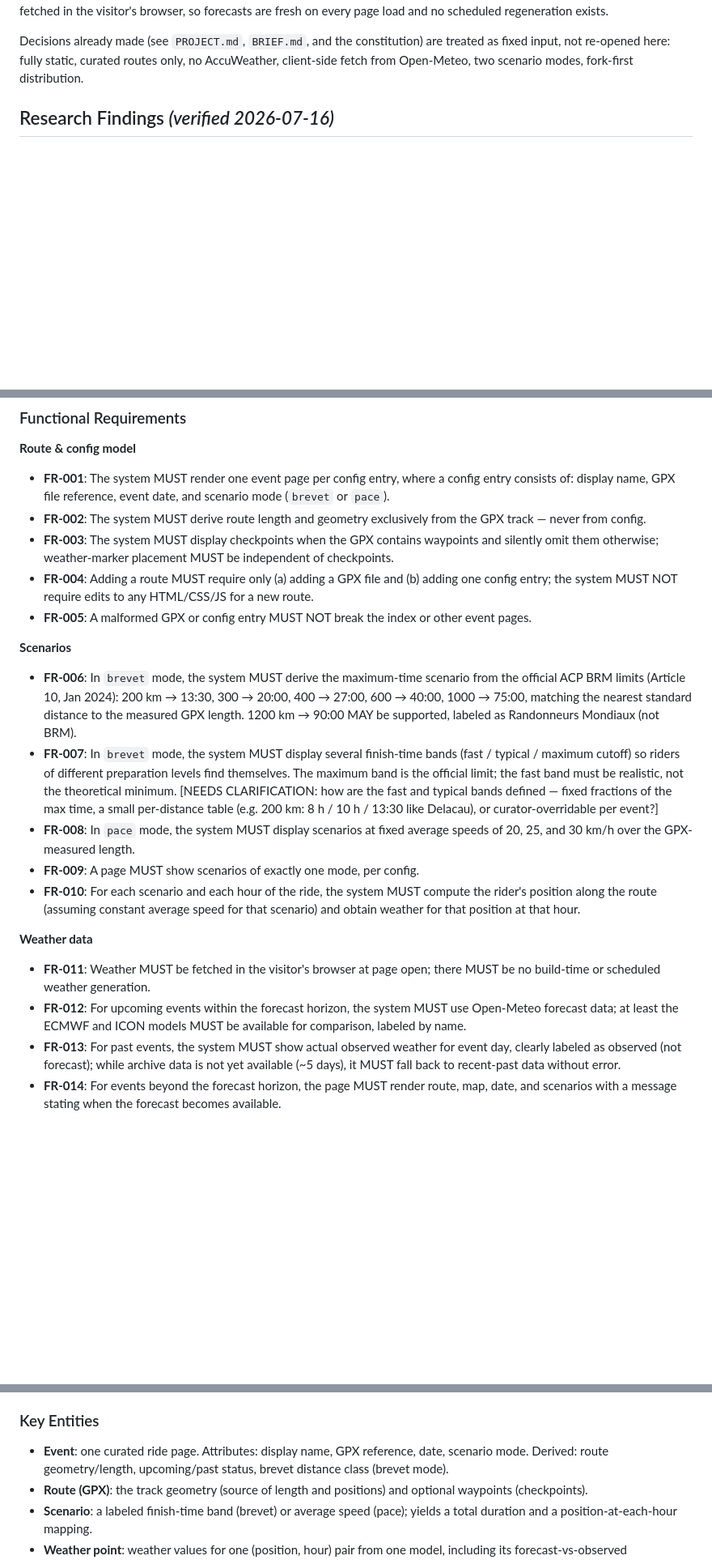
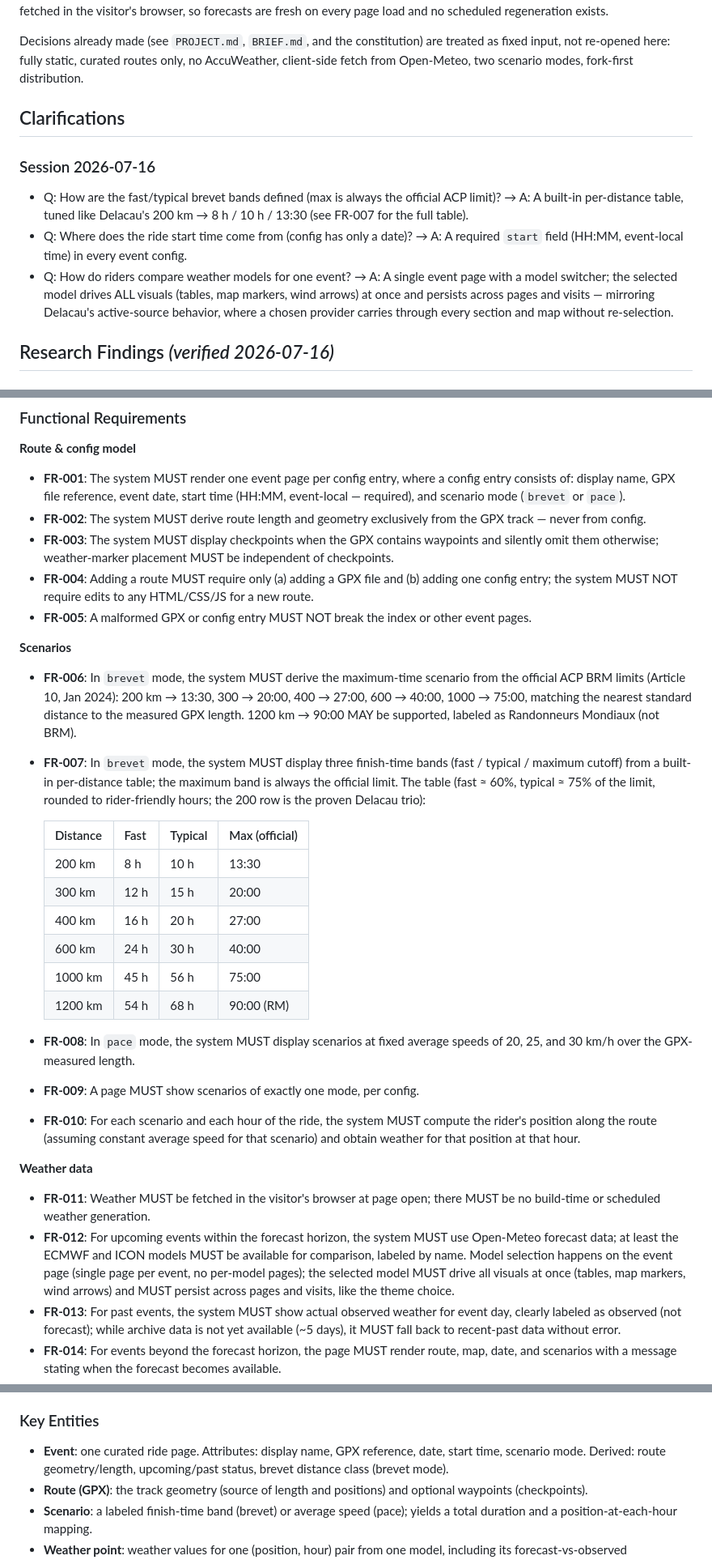
Before and after one commit to adiacov/velometeo, a Markdown page: specs/001-velometeo-mvp/spec.md, 3 parts joined by grey strips. Shown at 81% size. Rendered like a GitHub page; blank space fills up the shorter version.

Commit message:
docs: clarify spec (bands table, start time, model switcher)
Three clarifications encoded from the user session: built-in
per-distance brevet band table (200 row = proven Delacau trio),
required HH:MM start field in event config, and a single-page model
switcher driving all visuals with persistent selection (matching
Delacau's active-source behavior, verified in its code).

Co-Authored-By: Claude Opus 4.8 <noreply@anthropic.com>

```diff
--- a/specs/001-velometeo-mvp/spec.md
+++ b/specs/001-velometeo-mvp/spec.md
@@ -24,6 +24,22 @@ Decisions already made (see `PROJECT.md`, `BRIEF.md`, and the constitution)
 are treated as fixed input, not re-opened here: fully static, curated routes
 only, no AccuWeather, client-side fetch from Open-Meteo, two scenario modes,
 fork-first distribution.
+
+## Clarifications
+
+### Session 2026-07-16
+
+- Q: How are the fast/typical brevet bands defined (max is always the
+  official ACP limit)? → A: A built-in per-distance table, tuned like
+  Delacau's 200 km → 8 h / 10 h / 13:30 (see FR-007 for the full table).
+- Q: Where does the ride start time come from (config has only a date)? →
+  A: A required `start` field (HH:MM, event-local time) in every event
+  config.
+- Q: How do riders compare weather models for one event? → A: A single
+  event page with a model switcher; the selected model drives ALL visuals
+  (tables, map markers, wind arrows) at once and persists across pages and
+  visits — mirroring Delacau's active-source behavior, where a chosen
+  provider carries through every section and map without re-selection.
 
 ## Research Findings *(verified 2026-07-16)*
 
@@ -309,7 +327,8 @@ following only the README; site works with their route.
 
 - **FR-001**: The system MUST render one event page per config entry, where
   a config entry consists of: display name, GPX file reference, event date,
-  and scenario mode (`brevet` or `pace`).
+  start time (HH:MM, event-local — required), and scenario mode (`brevet`
+  or `pace`).
 - **FR-002**: The system MUST derive route length and geometry exclusively
   from the GPX track — never from config.
 - **FR-003**: The system MUST display checkpoints when the GPX contains
@@ -328,14 +347,20 @@ following only the README; site works with their route.
   13:30, 300 → 20:00, 400 → 27:00, 600 → 40:00, 1000 → 75:00, matching the
   nearest standard distance to the measured GPX length. 1200 km → 90:00 MAY
   be supported, labeled as Randonneurs Mondiaux (not BRM).
-- **FR-007**: In `brevet` mode, the system MUST display several finish-time
-  bands (fast / typical / maximum cutoff) so riders of different preparation
-  levels find themselves. The maximum band is the official limit; the
-  fast band must be realistic, not the theoretical minimum.
-    [NEEDS CLARIFICATION: how are the fast and typical bands defined —
-    fixed fractions of the max time, a small per-distance table (e.g.
-    200 km: 8 h / 10 h / 13:30 like Delacau), or curator-overridable
-    per event?]
+- **FR-007**: In `brevet` mode, the system MUST display three finish-time
+  bands (fast / typical / maximum cutoff) from a built-in per-distance
+  table; the maximum band is always the official limit. The table
+  (fast ≈ 60%, typical ≈ 75% of the limit, rounded to rider-friendly
+  hours; the 200 row is the proven Delacau trio):
+
+  | Distance | Fast | Typical | Max (official) |
+  |----------|------|---------|----------------|
+  | 200 km   | 8 h  | 10 h    | 13:30          |
+  | 300 km   | 12 h | 15 h    | 20:00          |
+  | 400 km   | 16 h | 20 h    | 27:00          |
+  | 600 km   | 24 h | 30 h    | 40:00          |
+  | 1000 km  | 45 h | 56 h    | 75:00          |
+  | 1200 km  | 54 h | 68 h    | 90:00 (RM)     |
 - **FR-008**: In `pace` mode, the system MUST display scenarios at fixed
   average speeds of 20, 25, and 30 km/h over the GPX-measured length.
 - **FR-009**: A page MUST show scenarios of exactly one mode, per config.
@@ -349,7 +374,10 @@ following only the README; site works with their route.
   there MUST be no build-time or scheduled weather generation.
 - **FR-012**: For upcoming events within the forecast horizon, the system
   MUST use Open-Meteo forecast data; at least the ECMWF and ICON models MUST
-  be available for comparison, labeled by name.
+  be available for comparison, labeled by name. Model selection happens on
+  the event page (single page per event, no per-model pages); the selected
+  model MUST drive all visuals at once (tables, map markers, wind arrows)
+  and MUST persist across pages and visits, like the theme choice.
 - **FR-013**: For past events, the system MUST show actual observed weather
   for event day, clearly labeled as observed (not forecast); while archive
   data is not yet available (~5 days), it MUST fall back to recent-past data
@@ -400,8 +428,9 @@ following only the README; site works with their route.
 ### Key Entities
 
 - **Event**: one curated ride page. Attributes: display name, GPX
-  reference, date, scenario mode. Derived: route geometry/length,
-  upcoming/past status, brevet distance class (brevet mode).
+  reference, date, start time, scenario mode. Derived: route
+  geometry/length, upcoming/past status, brevet distance class (brevet
+  mode).
 - **Route (GPX)**: the track geometry (source of length and positions) and
   optional waypoints (checkpoints).
 - **Scenario**: a labeled finish-time band (brevet) or average speed
```
Also changed, not shown: other parts of specs/001-velometeo-mvp/spec.md (+4 -2 lines), 1 other file.
